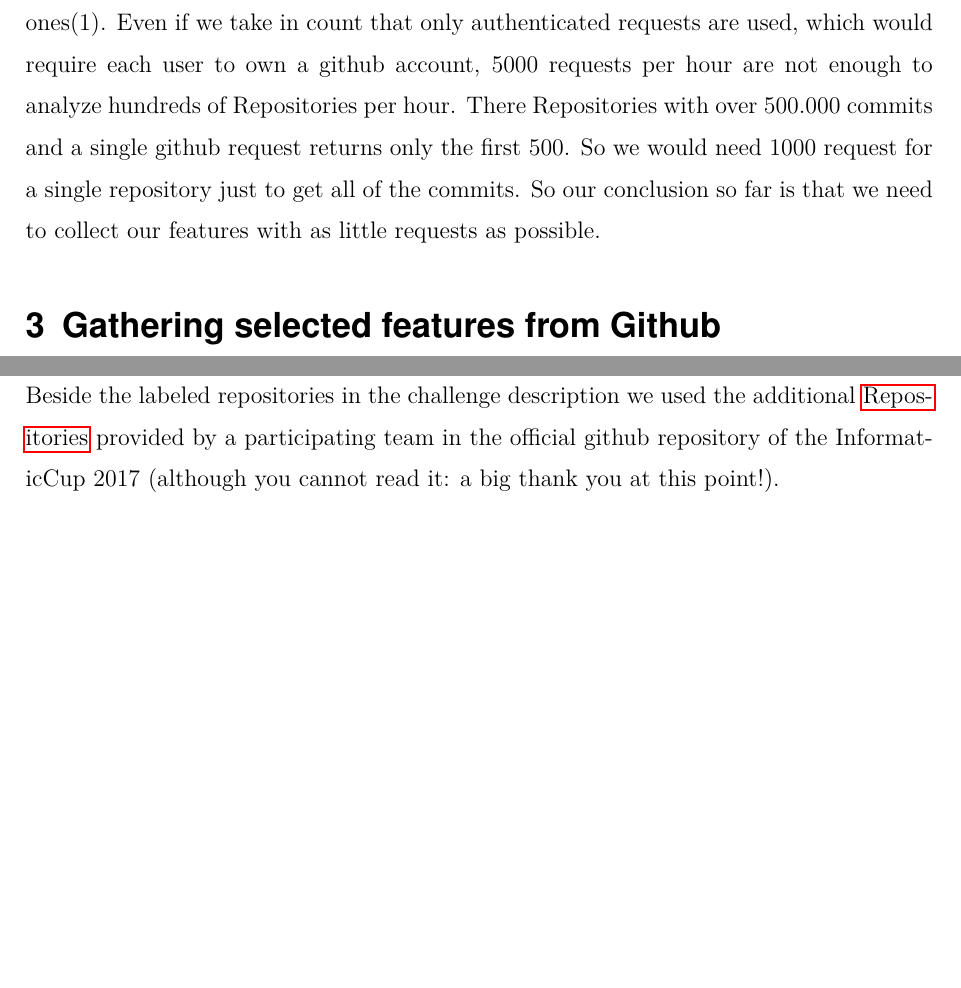
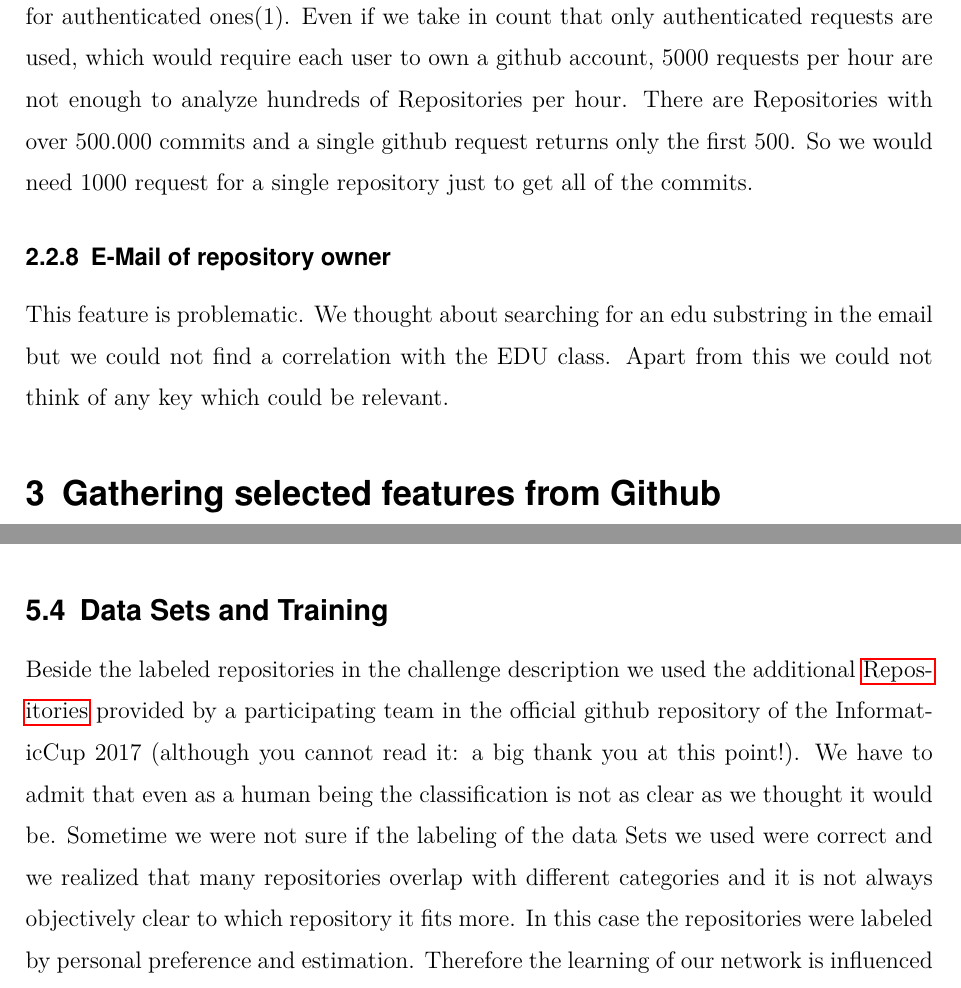
Before and after one commit to Crigges/InformatiCup2017, a LaTeX document (docs/documentation.tex): two parts of pages 5 and 9 of 10 before the commit and two parts of pages 6 and 9 of 11 after it, joined at a grey line, cut so that both start at the same text, the shorter picture padded with empty space. Compiled offline with pdfLaTeX; a missing font is replaced by an installed copy or a similar font.

Commit message:
continued on decumentation - added further features, wrote section 5.4

```diff
--- a/docs/documentation.tex
+++ b/docs/documentation.tex
@@ -95,5 +95,3 @@ singlelinecheck=false]
 
 	The Media Density describes ratio from the total count of media files to the total word count contained inside the Word Count. Media files contained inside PDF, Word. Zip and Powerpoint files are counted as well. We choose this feature because there are specific repository categories that tend to use more or less media files.
 
-	\subsubsection{The Github Rate Limit}
-	The data available by a simple web browser is huge but since not of all it may accessible via code we took a look into the Github API instead. This offered a major problem: The Github API only allows 60 unauthenticated requests per hour and 5000 for authenticated ones(1). Even if we take in count that only authenticated requests are used, which would require each user to own a github account, 5000 requests per hour are not enough to analyze hundreds of Repositories per hour. There Repositories with over 500.000 commits and a single github request returns only the first 500. So we would need 1000 request for a single repository just to get all of the commits. So our conclusion so far is that we need to collect our features with as little requests as possible.
@@ -100,3 +108,9 @@ singlelinecheck=false]
+	Furthermore available data by a simple web browser is huge but since not of all it may accessible via code we took a look into the Github API instead. This offered a major problem: The Github API only allows 60 unauthenticated requests per hour and 5000 for authenticated ones(1). Even if we take in count that only authenticated requests are used, which would require each user to own a github account, 5000 requests per hour are not enough to analyze hundreds of Repositories per hour. There are  Repositories with over 500.000 commits and a single github request returns only the first 500. So we would need 1000 request for a single repository just to get all of the commits.
+
+	\subsubsection{E-Mail of repository owner}
+	This feature is problematic. We thought about searching for an edu substring in the email but we could not find a correlation with the EDU class. Apart from this we could not think of any key which could be relevant.
+
+
 
 
 
@@ -163,8 +178,7 @@ Every value is stored as a double and the index position of the features a stati
 
 
 	\subsection{Data Sets and Training}
-	Beside the labeled repositories in the challenge description we used the additional \hyperref[src:Repositories]{Repositories} provided by a participating team in the official github repository of the InformaticCup 2017 (although you cannot read it: a big thank you at this point!).
-
+	Beside the labeled repositories in the challenge description we used the additional \hyperref[src:Repositories]{Repositories} provided by a participating team in the official github repository of the InformaticCup 2017 (although you cannot read it: a big thank you at this point!). We have to admit that even as a human being the classification is not as clear as we thought it would be. Sometime we were not sure if the labeling of the data Sets we used were correct and we realized that many repositories overlap with different categories and it is not always objectively clear to which repository it fits more. In this case the repositories were labeled by personal preference and estimation. Therefore the learning of our network is influenced by personal decisions as it uses the labels.
 	\section{Optimizing our Neural Network }
 
 
```
Also changed, not shown: docs/documentation.pdf, docs/documentation.tex (13 more changed lines), 5 other files.
